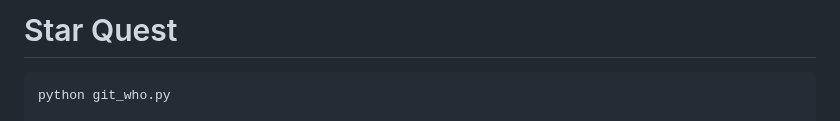
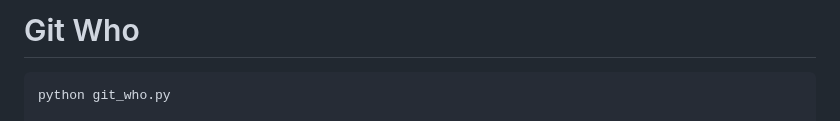
Before and after one commit to sho-luv/git_who, a Markdown page: README.md, the part around the change. Drawn GitHub-style.

Commit message:
Update README.md
change name

````diff
--- a/README.md
+++ b/README.md
@@ -1,4 +1,4 @@
-# Star Quest
+# Git Who
 
 
 ```
````
